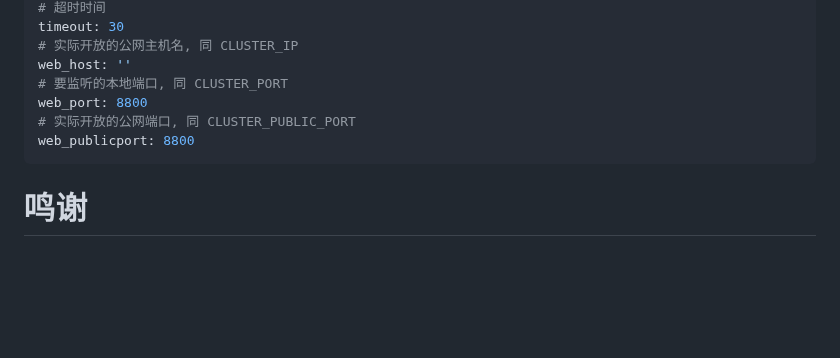
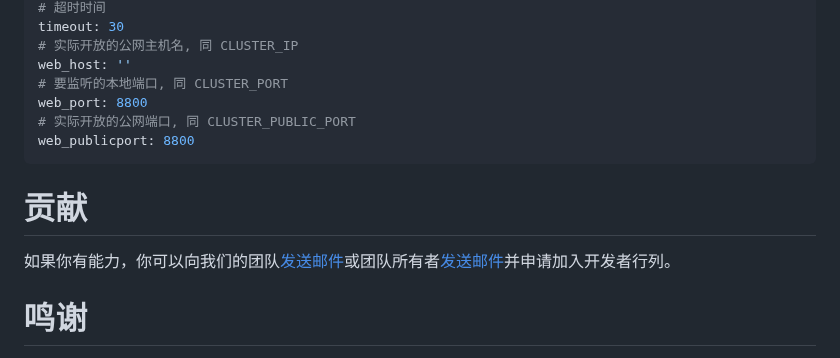
Before and after one commit to TTB-Network/python-openbmclapi, a Markdown page: README.md, the part around the change. GitHub-like rendering; blank space fills up the shorter version.

````diff
--- a/README.md
+++ b/README.md
@@ -106,6 +106,10 @@ web_port: 8800
 web_publicport: 8800
 ```
 
+# 贡献
+
+如果你有能力，你可以向我们的团队[发送邮件](mailto://administrator@ttb-network.top)或团队所有者[发送邮件](mailto://silian_zheng@outlook.com)并申请加入开发者行列。
+
 # 鸣谢
 
 [LiterMC/go-openbmclapi](https://github.com/LiterMC/go-openbmclapi)
````
